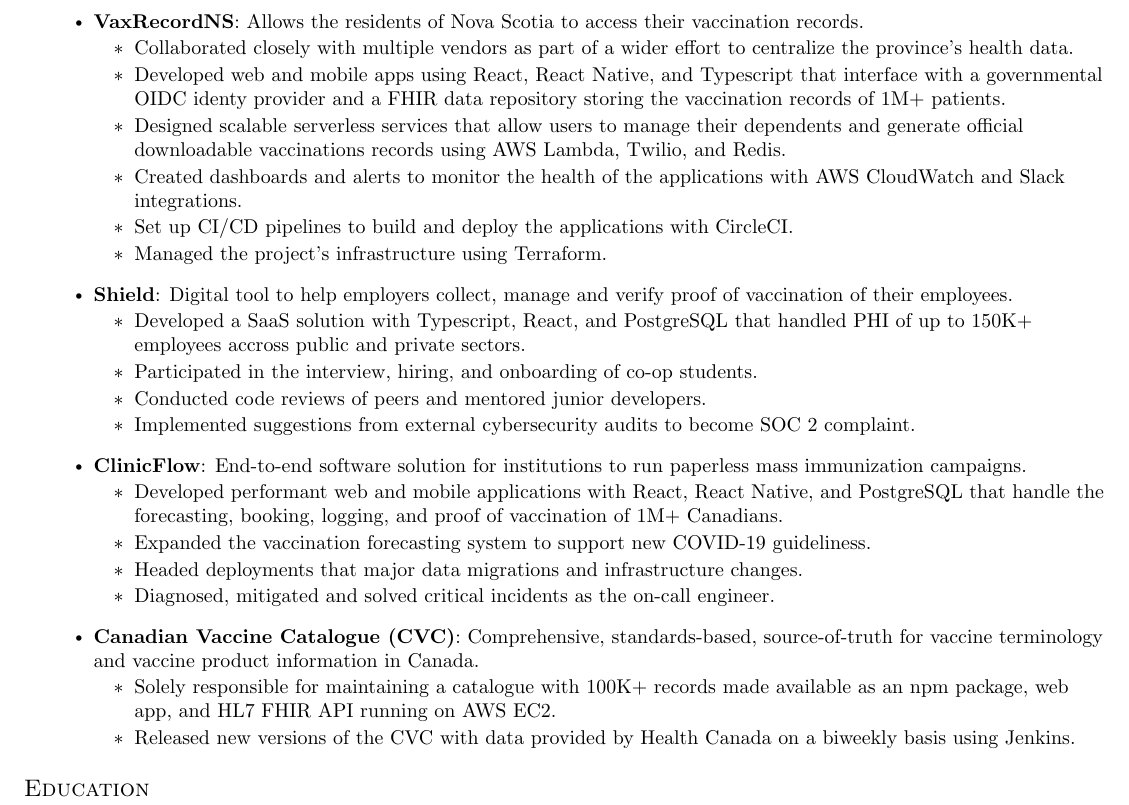
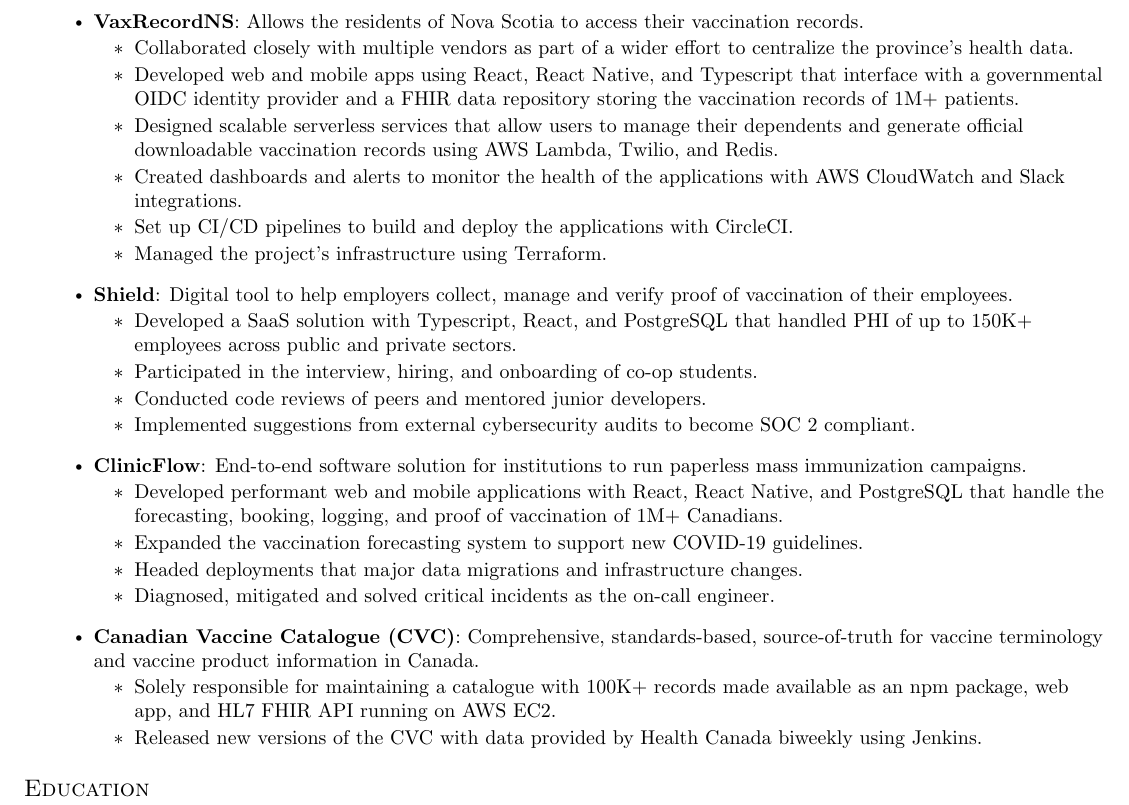
Before and after one commit to es-romo/resume, a LaTeX CV (EstebanRomo_Resume.tex): part of the page, cut so that both start at the same text. Compiled offline with pdfLaTeX.

Commit message:
Grammar check

```diff
--- a/EstebanRomo_Resume.tex
+++ b/EstebanRomo_Resume.tex
@@ -129,8 +128,8 @@
         \resumeItemHeading{VaxRecordNS}{Allows the residents of Nova Scotia to access their vaccination records.}
         \resumeItemListStart
           \resumeItem{Collaborated closely with multiple vendors as part of a wider effort to centralize the province's health data.}
-          \resumeItem{Developed web and mobile apps using React, React Native, and Typescript that interface with a governmental OIDC identy provider and a FHIR data repository storing the vaccination records of 1M+ patients.}
-          \resumeItem{Designed scalable serverless services that allow users to manage their dependents and generate official downloadable vaccinations records using AWS Lambda, Twilio, and Redis.}
+          \resumeItem{Developed web and mobile apps using React, React Native, and Typescript that interface with a governmental OIDC identity provider and a FHIR data repository storing the vaccination records of 1M+ patients.}
+          \resumeItem{Designed scalable serverless services that allow users to manage their dependents and generate official downloadable vaccination records using AWS Lambda, Twilio, and Redis.}
           \resumeItem{Created dashboards and alerts to monitor the health of the applications with AWS CloudWatch and Slack integrations.}
           \resumeItem{Set up CI/CD pipelines to build and deploy the applications with CircleCI.}
           \resumeItem{Managed the project's infrastructure using Terraform.}
@@ -138,26 +137,25 @@
         \resumeItemHeading{Shield}{Digital tool to help employers collect, manage and verify proof of vaccination of their employees.}
         \resumeItemListStart
           % TODO: reword this
-          \resumeItem{Developed a SaaS solution with Typescript, React, and PostgreSQL that handled PHI of up to 150K+ employees accross public and private sectors.}
+          \resumeItem{Developed a SaaS solution with Typescript, React, and PostgreSQL that handled PHI of up to 150K+ employees across public and private sectors.}
           \resumeItem{Participated in the interview, hiring, and onboarding of co-op students.}
           \resumeItem{Conducted code reviews of peers and mentored junior developers.}
           % \resumeItem{Set up CI/CD pipelines to build and deploy the applications with CircleCI.}
-          \resumeItem{Implemented suggestions from external cybersecurity audits to become SOC 2 complaint.}
+          \resumeItem{Implemented suggestions from external cybersecurity audits to become SOC 2 compliant.}
         \resumeItemListEnd
         \resumeItemHeading{ClinicFlow}{End-to-end software solution for institutions to run paperless mass immunization campaigns.}
         \resumeItemListStart
           \resumeItem{Developed performant web and mobile applications with React, React Native, and PostgreSQL that handle the forecasting, booking, logging, and proof of vaccination of 1M+ Canadians.}
-          \resumeItem{Expanded the vaccination forecasting system to support new COVID-19 guideliness.}
+          \resumeItem{Expanded the vaccination forecasting system to support new COVID-19 guidelines.}
           \resumeItem{Headed deployments that major data migrations and infrastructure changes.}
           \resumeItem{Diagnosed, mitigated and solved critical incidents as the on-call engineer.}
         \resumeItemListEnd
         \resumeItemHeading{Canadian Vaccine Catalogue (CVC)}{Comprehensive, standards-based, source-of-truth for vaccine terminology and vaccine product information in Canada.}
         \resumeItemListStart
           \resumeItem{Solely responsible for maintaining a catalogue with 100K+ records made available as an npm package, web app, and HL7 FHIR API running on AWS EC2.}
-          \resumeItem{Released new versions of the CVC with data provided by Health Canada on a biweekly basis using Jenkins.}
+          \resumeItem{Released new versions of the CVC with data provided by Health Canada biweekly using Jenkins.}
         \resumeItemListEnd
       \resumeItemListEnd
-
   \resumeSubHeadingListEnd
 
 
```
Also changed, not shown: EstebanRomo_Resume.pdf, EstebanRomo_Resume.tex (1 more changed lines).
